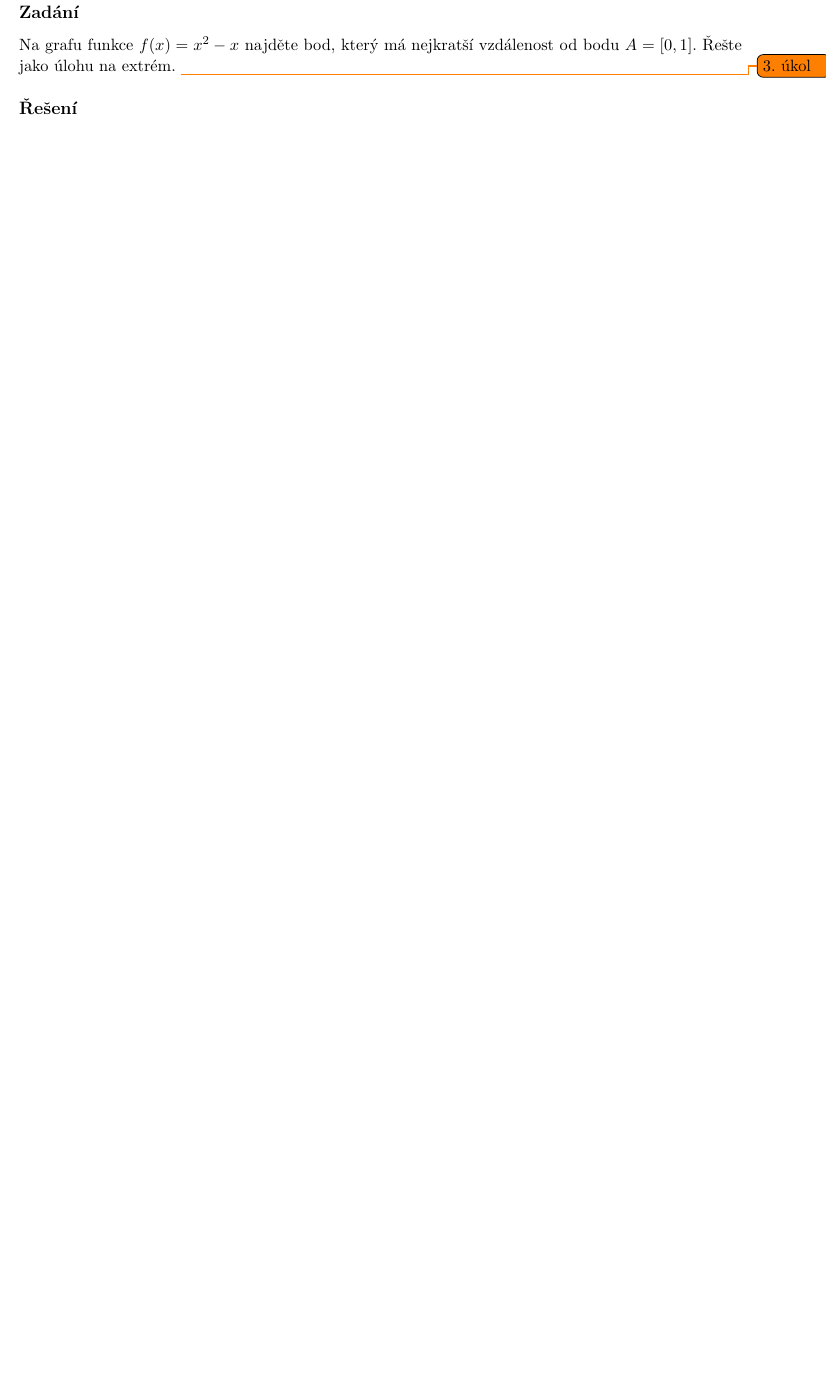
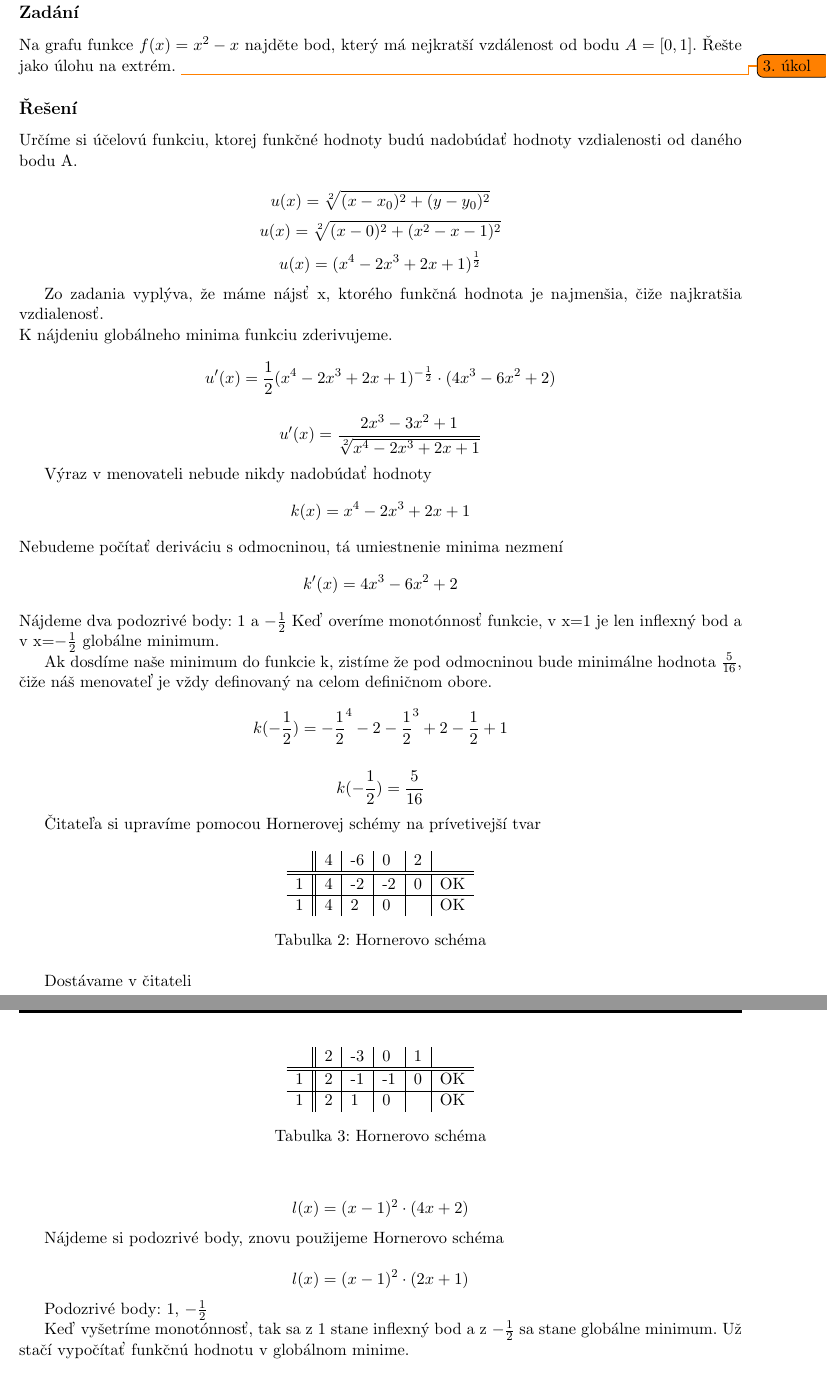
Before and after one commit to thejoeejoee/IMA-VUT-BIT-2016-2017, a LaTeX document (01/hw.tex, which reads 01/_03.tex): part of page 5 of 6 before the commit and two parts of pages 5 and 6 of 7 after it, the two joined at a grey line, cut so that both start at the same text, the shorter picture padded with empty space. Compiled offline with pdfLaTeX.

Commit message:
Finished 03

```diff
--- a/01/_03.tex
+++ b/01/_03.tex
@@ -6,3 +6,86 @@ Na grafu funkce \(f(x) = x^2 - x\) najděte bod, který má nejkratší vzdálen
 
 \subsection{Řešení}
 
+Určíme si účelovú funkciu, ktorej funkčné hodnoty budú nadobúdať hodnoty vzdialenosti od daného bodu A.
+
+\begin{displaymath}
+u(x)=\sqrt[2]{(x-x_0)^2 + (y-y_0)^2}
+\end{displaymath}
+\begin{displaymath}
+u(x)=\sqrt[2]{(x-0)^2 + (x^2-x-1)^2}
+\end{displaymath}
+\begin{displaymath}
+u(x)=(x^4 -2x^3 + 2x + 1)^{\frac{1}{2}}
+\end{displaymath}
+
+Zo zadania vyplýva, že máme nájsť x, ktorého funkčná hodnota je najmenšia, čiže najkratšia vzdialenosť. \\
+K nájdeniu globálneho minima funkciu zderivujeme.
+
+\begin{displaymath}
+u'(x)=\frac{1}{2}(x^4 -2x^3 + 2x + 1)^{-\frac{1}{2}}\cdot(4x^3 - 6x^2 + 2)
+\end{displaymath}
+
+\begin{displaymath}
+u'(x)=\frac{2x^3 - 3x^2 + 1}{\sqrt[2]{x^4 -2x^3 + 2x + 1}}
+\end{displaymath}
+
+Výraz v menovateli nebude nikdy nadobúdať hodnoty
+\begin{displaymath}
+k(x)=x^4 -2x^3 + 2x + 1
+\end{displaymath}
+Nebudeme počítať deriváciu s odmocninou, tá umiestnenie minima nezmení
+\begin{displaymath}
+k'(x)=4x^3 -6x^2 + 2
+\end{displaymath}
+Nájdeme dva podozrivé body: 1 a $-\frac{1}{2}$
+Keď overíme monotónnosť funkcie, v x=1 je len inflexný bod a v x=$-\frac{1}{2}$ globálne minimum.
+
+Ak dosdíme naše minimum do funkcie k, zistíme že pod odmocninou bude minimálne hodnota \(\frac{5}{16}\), čiže náš menovateľ je vždy definovaný na celom definičnom obore.
+\begin{displaymath}
+k(-\frac{1}{2})=-\frac{1}{2}^4 -2-\frac{1}{2}^3 + 2-\frac{1}{2} + 1
+\end{displaymath}
+
+\begin{displaymath}
+k(-\frac{1}{2})=\frac{5}{16}
+\end{displaymath}
+
+Čitateľa si upravíme pomocou Hornerovej schémy na prívetivejší tvar
+
+\begin{table}[htb]
+\centering
+\begin{tabular}{l||l|l|l|l|l}
+	 & 4 & -6 &  0 & 2 &    \\ \hline\hline
+   1 & 4 & -2 & -2 & 0 & OK \\ \hline
+   1 & 4 &  2 &  0 &   & OK \\
+\end{tabular}
+\caption{Hornerovo schéma}
+\end{table}
+
+Dostávame v čitateli
+
+\begin{displaymath}
+l(x)=(x-1)^2\cdot (4x +2)
+\end{displaymath}
+
+Nájdeme si podozrivé body, znovu použijeme Hornerovo schéma
+
+\begin{table}[htb]
+\centering
+\begin{tabular}{l||l|l|l|l|l}
+	 & 2 & -3 &  0 & 1 &    \\ \hline\hline
+   1 & 2 & -1 & -1 & 0 & OK \\ \hline
+   1 & 2 &  1 &  0 &   & OK \\
+\end{tabular}
+\caption{Hornerovo schéma}
+\end{table}
+
+\begin{displaymath}
+l(x)=(x-1)^2\cdot (2x +1)
+\end{displaymath}
+
+Podozrivé body: 1, \(-\frac{1}{2}\)
+
+Keď vyšetríme monotónnosť, tak sa z 1 stane inflexný bod a z \(-\frac{1}{2}\) sa stane globálne minimum.
+Už stačí vypočítať funkčnú hodnotu v globálnom minime.
+
+\begin{displaymath}
```
Also changed, not shown: 01/_03.tex (9 more changed lines).
